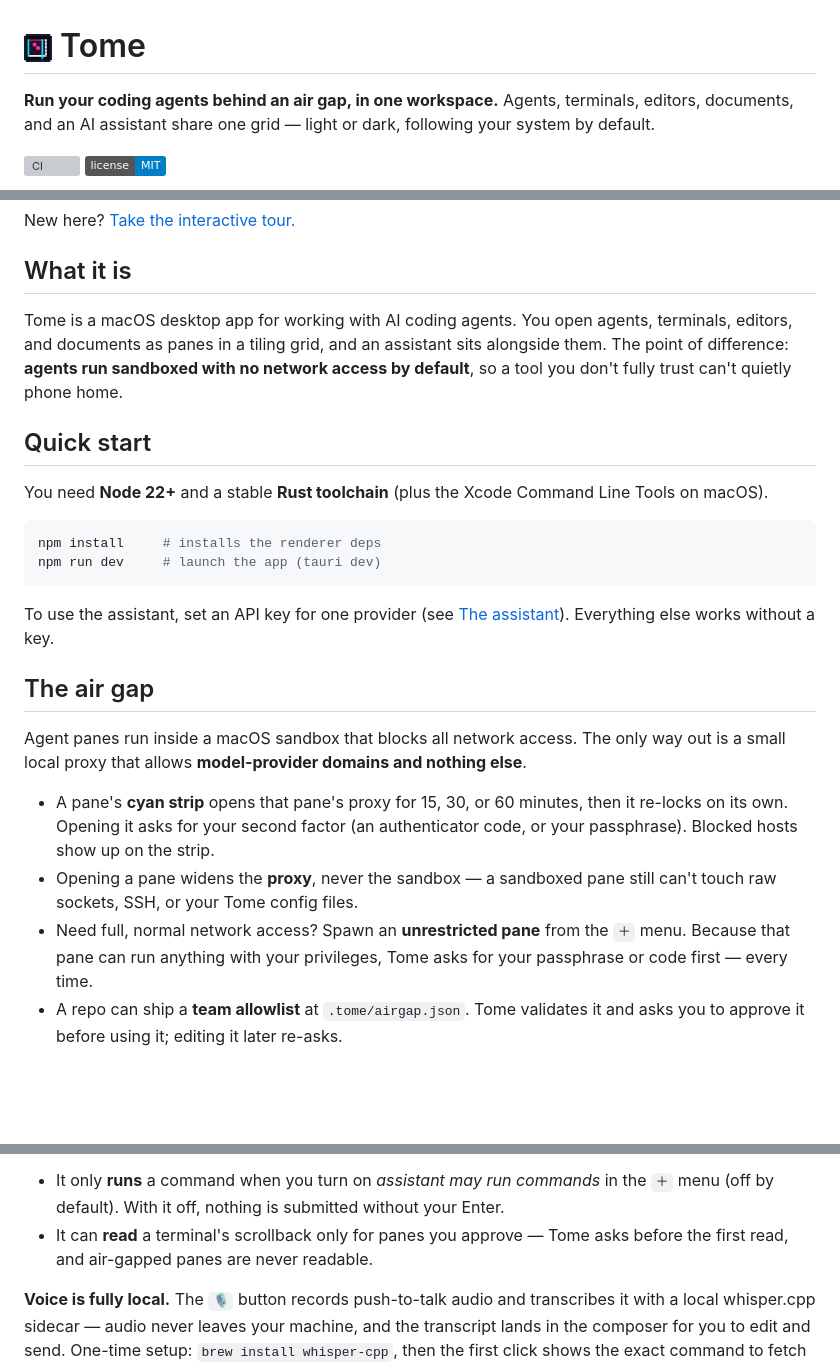
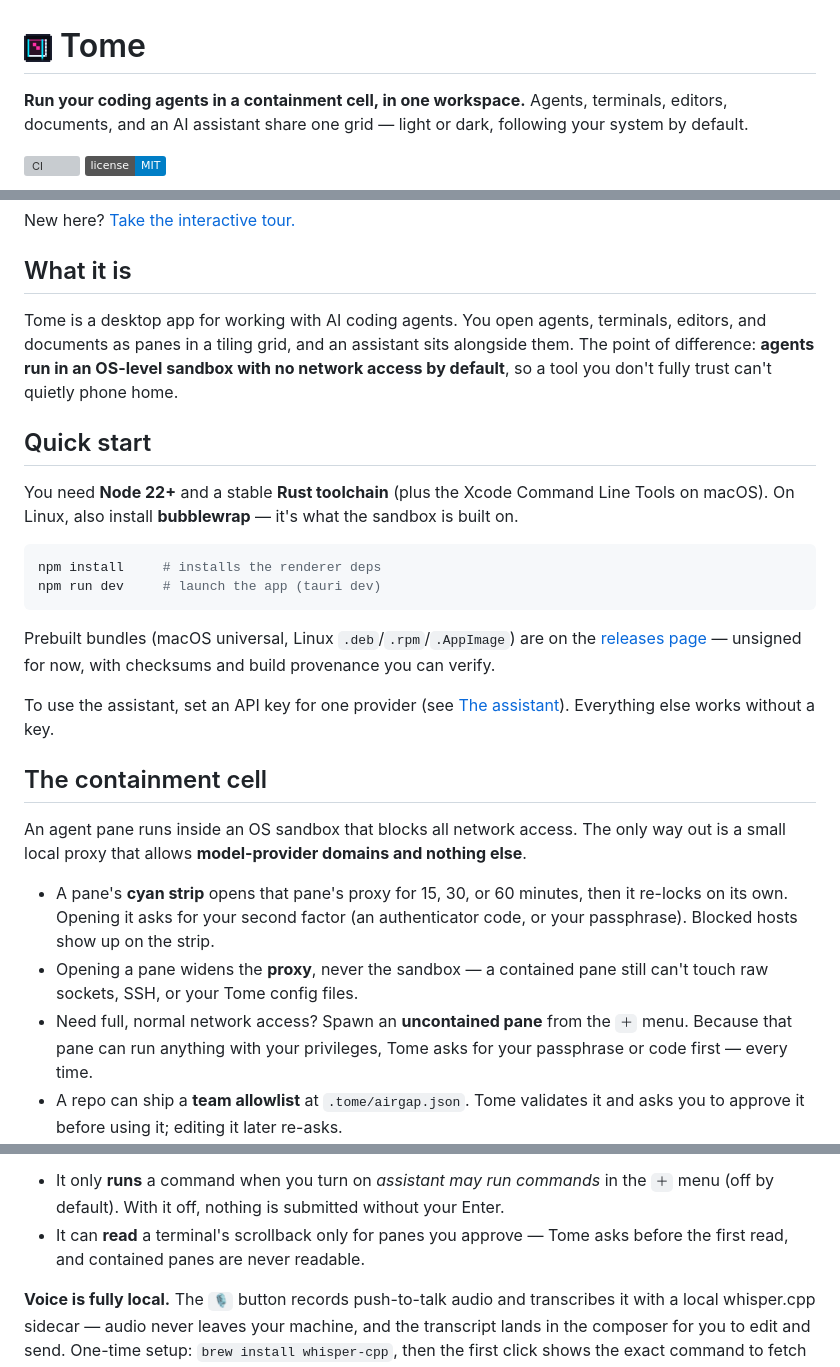
Before and after one commit to zwaneldmz/tome, a Markdown page: README.md, 3 parts joined by grey strips. Rendered like a GitHub page; badges without logos; blank space fills up the shorter version; grey boxes are pictures that could not be loaded.

````diff
--- a/README.md
+++ b/README.md
@@ -1,6 +1,6 @@
 # <img src="docs/icon.png" width="28" align="top" alt=""> Tome
 
-**Run your coding agents behind an air gap, in one workspace.** Agents,
+**Run your coding agents in a containment cell, in one workspace.** Agents,
 terminals, editors, documents, and an AI assistant share one grid — light or
 dark, following your system by default.
 
@@ -13,37 +13,42 @@ New here? [Take the interactive tour.](https://zwaneldmz.github.io/tome/how-tome
 
 ## What it is
 
-Tome is a macOS desktop app for working with AI coding agents. You open agents,
+Tome is a desktop app for working with AI coding agents. You open agents,
 terminals, editors, and documents as panes in a tiling grid, and an assistant
-sits alongside them. The point of difference: **agents run sandboxed with no
-network access by default**, so a tool you don't fully trust can't quietly
-phone home.
+sits alongside them. The point of difference: **agents run in an OS-level
+sandbox with no network access by default**, so a tool you don't fully trust
+can't quietly phone home.
 
 ## Quick start
 
 You need **Node 22+** and a stable **Rust toolchain** (plus the Xcode Command
-Line Tools on macOS).
+Line Tools on macOS). On Linux, also install **bubblewrap** — it's what the
+sandbox is built on.
 
 ```bash
 npm install     # installs the renderer deps
 npm run dev     # launch the app (tauri dev)
 ```
 
+Prebuilt bundles (macOS universal, Linux `.deb`/`.rpm`/`.AppImage`) are on the
+[releases page](https://github.com/zwaneldmz/tome/releases) — unsigned for
+now, with checksums and build provenance you can verify.
+
 To use the assistant, set an API key for one provider (see [The assistant](#the-assistant)).
 Everything else works without a key.
 
-## The air gap
+## The containment cell
 
-Agent panes run inside a macOS sandbox that blocks all network access. The only
-way out is a small local proxy that allows **model-provider domains and nothing
-else**.
+An agent pane runs inside an OS sandbox that blocks all network access. The
+only way out is a small local proxy that allows **model-provider domains and
+nothing else**.
 
 - A pane's **cyan strip** opens that pane's proxy for 15, 30, or 60 minutes,
   then it re-locks on its own. Opening it asks for your second factor (an
   authenticator code, or your passphrase). Blocked hosts show up on the strip.
-- Opening a pane widens the **proxy**, never the sandbox — a sandboxed pane
+- Opening a pane widens the **proxy**, never the sandbox — a contained pane
   still can't touch raw sockets, SSH, or your Tome config files.
-- Need full, normal network access? Spawn an **unrestricted pane** from the
+- Need full, normal network access? Spawn an **uncontained pane** from the
   `＋` menu. Because that pane can run anything with your privileges, Tome asks
   for your passphrase or code first — every time.
 - A repo can ship a **team allowlist** at `.tome/airgap.json`. Tome validates
@@ -73,7 +78,7 @@ files, and type into a terminal. Two guardrails:
   the `＋` menu (off by default). With it off, nothing is submitted without your
   Enter.
 - It can **read** a terminal's scrollback only for panes you approve — Tome
-  asks before the first read, and air-gapped panes are never readable.
+  asks before the first read, and contained panes are never readable.
 
 **Voice is fully local.** The `🎙` button records push-to-talk audio and
 transcribes it with a local whisper.cpp sidecar — audio never leaves your
````
Also changed, not shown: other parts of README.md (+19 -12 lines).
